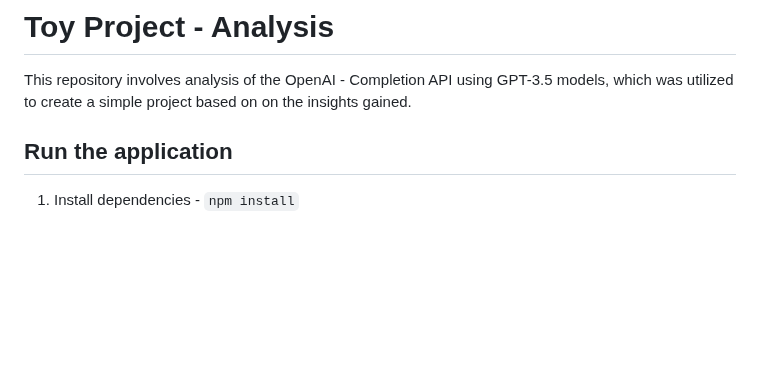
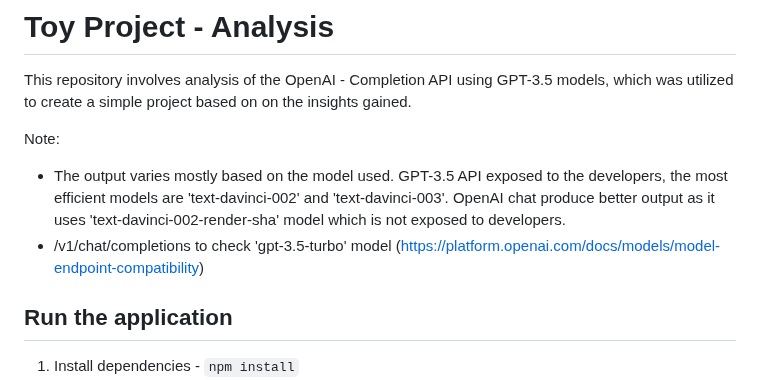
Before and after one commit to varshininehru/image-chatgpt, a Markdown page: README.md, the part around the change. Rendered like a GitHub page; blank space fills up the shorter version.

```diff
--- a/README.md
+++ b/README.md
@@ -1,6 +1,11 @@
 # Toy Project - Analysis
 
 This repository involves analysis of the OpenAI - Completion API using GPT-3.5 models, which was utilized to create a simple project based on on the insights gained.
+
+Note:
+
+- The output varies mostly based on the model used. GPT-3.5 API exposed to the developers, the most efficient models are 'text-davinci-002' and 'text-davinci-003'. OpenAI chat produce better output as it uses 'text-davinci-002-render-sha' model which is not exposed to developers.
+- /v1/chat/completions to check 'gpt-3.5-turbo' model (https://platform.openai.com/docs/models/model-endpoint-compatibility)
 
 ## Run the application
 
```
